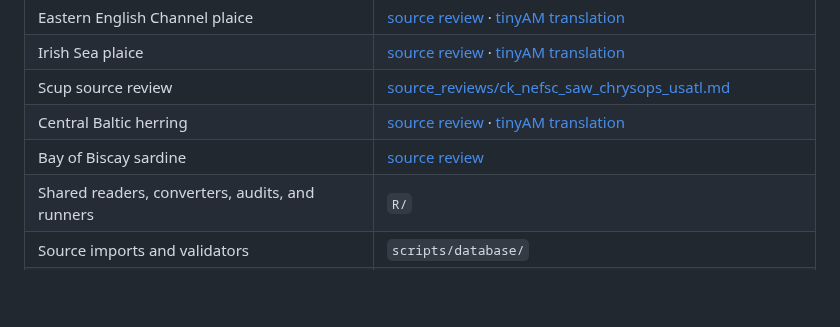
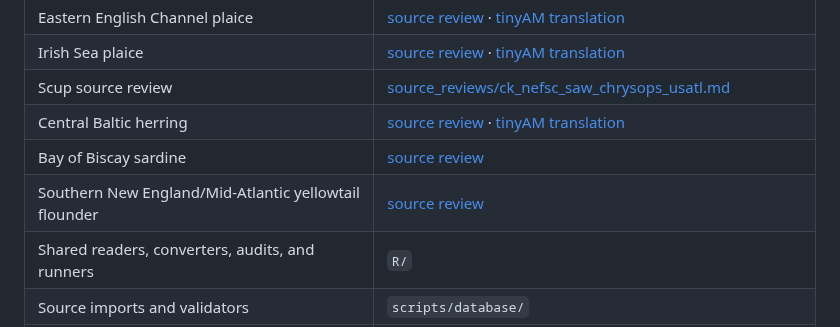
Before and after one commit to PaulRegular/tinyAM, a Markdown page: analysis/comp_assessments/README.md, the part around the change. Drawn GitHub-style; blank space fills up the shorter version.

Commit message:
Document yellowtail flounder source gap

```diff
--- a/analysis/comp_assessments/README.md
+++ b/analysis/comp_assessments/README.md
@@ -28,6 +28,7 @@ assessments or management advice.
 | Scup source review | [source_reviews/ck_nefsc_saw_chrysops_usatl.md](source_reviews/ck_nefsc_saw_chrysops_usatl.md) |
 | Central Baltic herring | [source review](source_reviews/ck_ices_wgbfas_harengus_bs_25_29_32.md) · [tinyAM translation](scripts/translation/stocks/ices_herring_central_baltic_2026.R) |
 | Bay of Biscay sardine | [source review](source_reviews/ck_ices_wghansa_pilchardus_sp8abd.md) |
+| Southern New England/Mid-Atlantic yellowtail flounder | [source review](source_reviews/ck_nefsc_garmiii_ferruginea_sne_ma.md) |
 | Shared readers, converters, audits, and runners | `R/` |
 | Source imports and validators | `scripts/database/` |
 | Visible stock model calls and run drivers | `scripts/translation/` |
```
Also changed, not shown: 1 other file.
